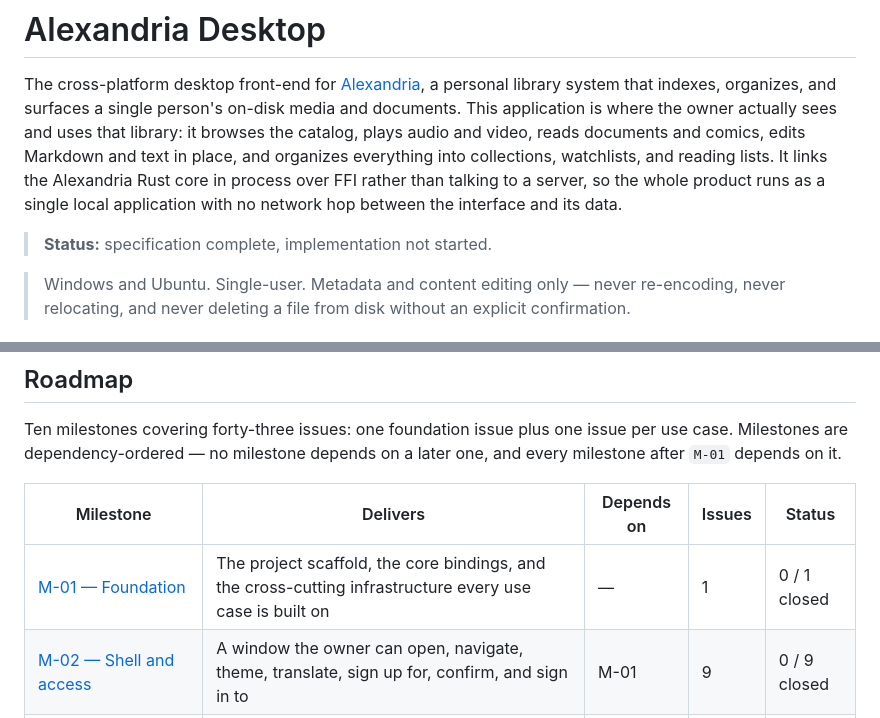
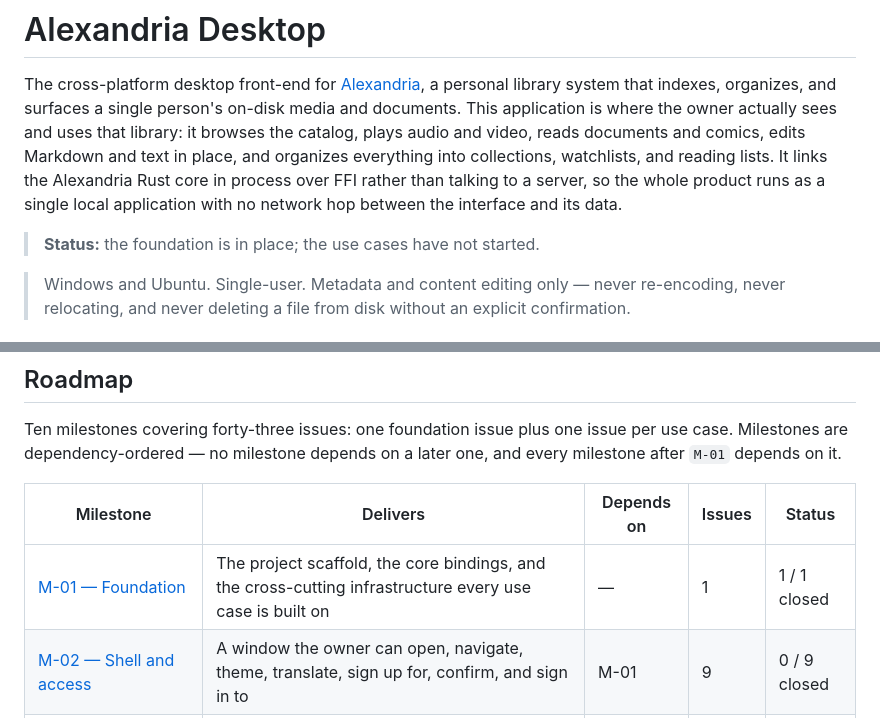
Before and after one commit to artur-rios/alexandria-ui, a Markdown page: README.md, 2 parts joined by grey strips. Drawn GitHub-style.

Commit message:
docs: mark the foundation issue done in the backlog
M-01 closes with this pull request, so the README's count moves with the
implementation rather than after it.

Co-Authored-By: Claude Opus 5 <noreply@anthropic.com>

```diff
--- a/README.md
+++ b/README.md
@@ -10,7 +10,7 @@ collections, watchlists, and reading lists. It links the Alexandria Rust core in
 process over FFI rather than talking to a server, so the whole product runs as a
 single local application with no network hop between the interface and its data.
 
-> **Status:** specification complete, implementation not started.
+> **Status:** the foundation is in place; the use cases have not started.
 
 > Windows and Ubuntu. Single-user. Metadata and content editing only — never
 > re-encoding, never relocating, and never deleting a file from disk without an
@@ -166,7 +166,7 @@ one, and every milestone after `M-01` depends on it.
 
 | Milestone | Delivers | Depends on | Issues | Status |
 |---|---|---|---|---|
-| [M-01 — Foundation](https://github.com/artur-rios/alexandria-desktop-front/milestone/1) | The project scaffold, the core bindings, and the cross-cutting infrastructure every use case is built on | — | 1 | 0 / 1 closed |
+| [M-01 — Foundation](https://github.com/artur-rios/alexandria-desktop-front/milestone/1) | The project scaffold, the core bindings, and the cross-cutting infrastructure every use case is built on | — | 1 | 1 / 1 closed |
 | [M-02 — Shell and access](https://github.com/artur-rios/alexandria-desktop-front/milestone/2) | A window the owner can open, navigate, theme, translate, sign up for, confirm, and sign in to | M-01 | 9 | 0 / 9 closed |
 | [M-03 — Library sources and indexing](https://github.com/artur-rios/alexandria-desktop-front/milestone/3) | Folders can be registered, indexed, refreshed, and unregistered — the catalog gets its content | M-02 | 4 | 0 / 4 closed |
 | [M-04 — Catalog browsing and search](https://github.com/artur-rios/alexandria-desktop-front/milestone/4) | The library can be browsed by type, laid out three ways, searched, filtered, sorted, and summarized on a dashboard | M-03 | 6 | 0 / 6 closed |
```
